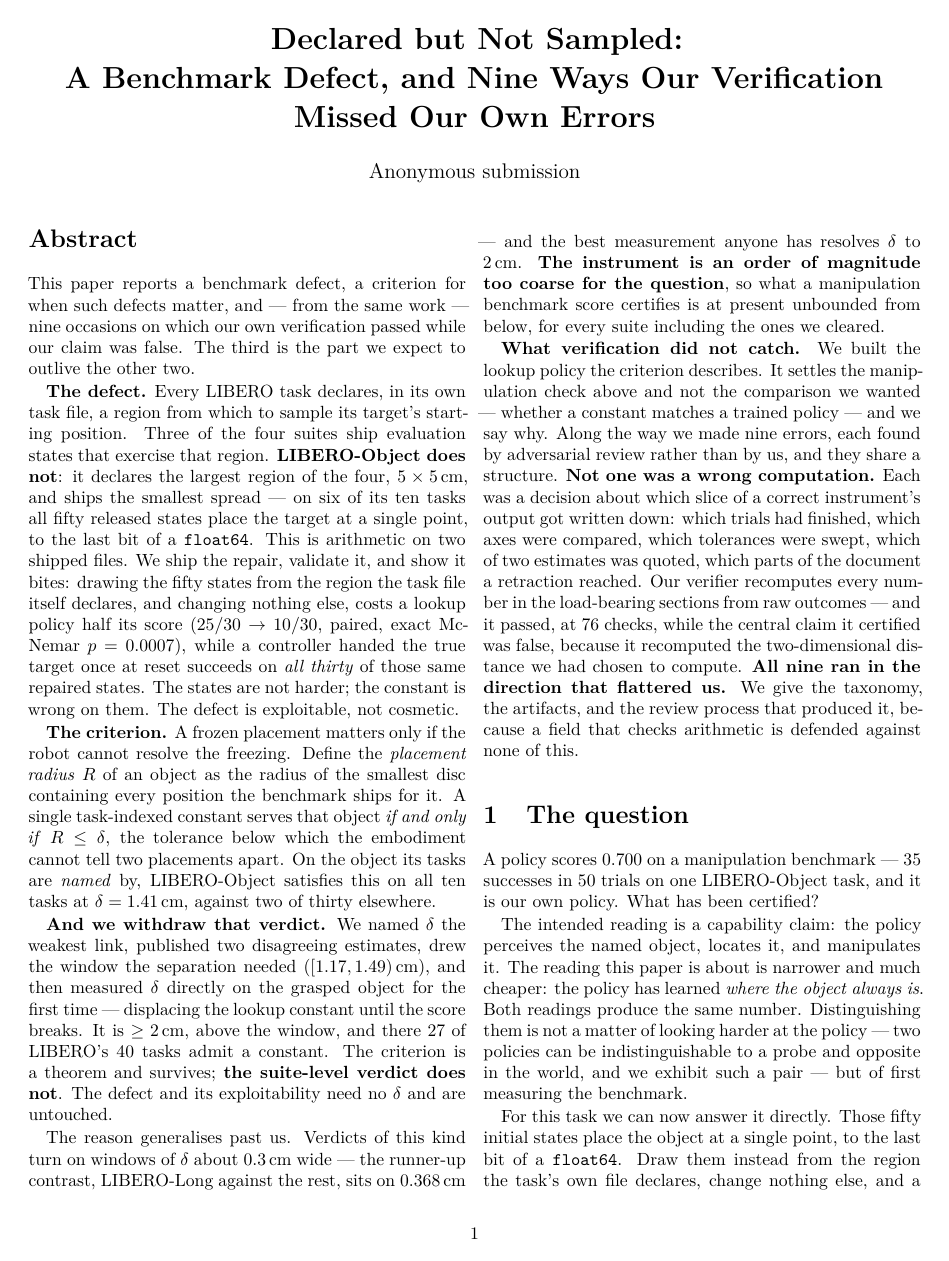
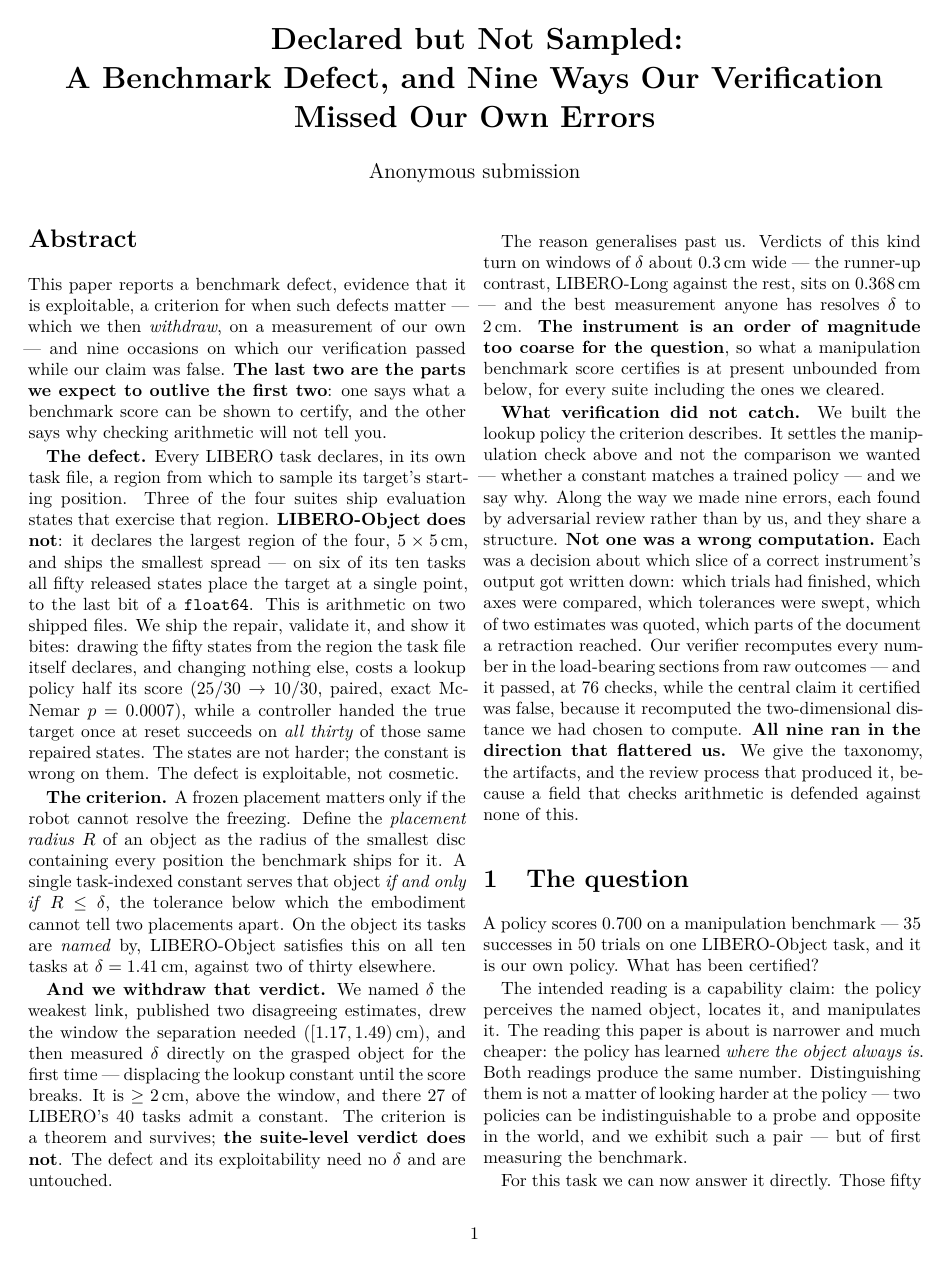
Before and after one commit to AvnehSBhatia/MicroVLA, a LaTeX paper (paper/submission/paper2.tex): page 1 of 25. Compiled offline with pdfLaTeX.

Commit message:
paper: apply the framing fix that the previous commit missed
The abstract now names both durable results — what a score can be shown to
certify, and why checking arithmetic will not tell you — and the conclusion
scopes its 'the sentence we would keep' to the benchmark half, so the two no
longer compete.

Co-Authored-By: Claude Opus 5 <noreply@anthropic.com>

```diff
--- a/paper/submission/paper2.tex
+++ b/paper/submission/paper2.tex
@@ -26,10 +26,12 @@
 
 \begin{abstract}
 \noindent
-This paper reports a benchmark defect, a criterion for when such defects
-matter, and --- from the same work --- nine occasions on which our own
-verification passed while our claim was false. The third is the part we expect
-to outlive the other two.
+This paper reports a benchmark defect, evidence that it is exploitable, a
+criterion for when such defects matter --- which we then \emph{withdraw}, on a
+measurement of our own --- and nine occasions on which our verification passed
+while our claim was false. \textbf{The last two are the parts we expect to
+outlive the first two}: one says what a benchmark score can be shown to
+certify, and the other says why checking arithmetic will not tell you.
 
 \textbf{The defect.} Every LIBERO task declares, in its own task file, a region
 from which to sample its target's starting position. Three of the four suites
```
Also changed, not shown: paper/submission/paper2.pdf, paper/submission/paper2.tex (4 more changed lines), 2 other files.
